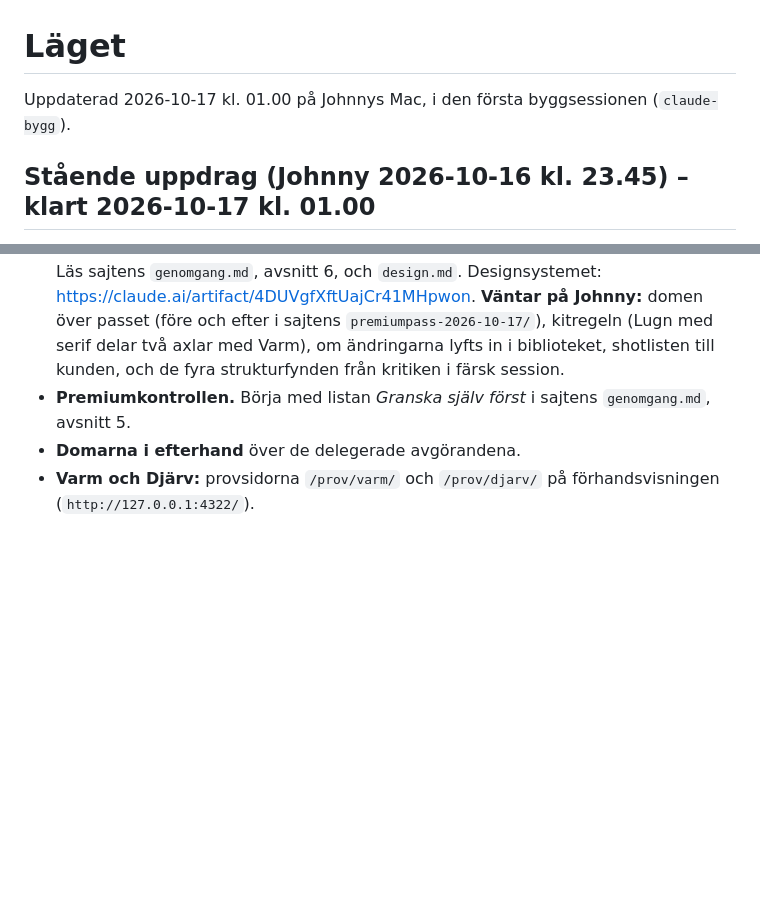
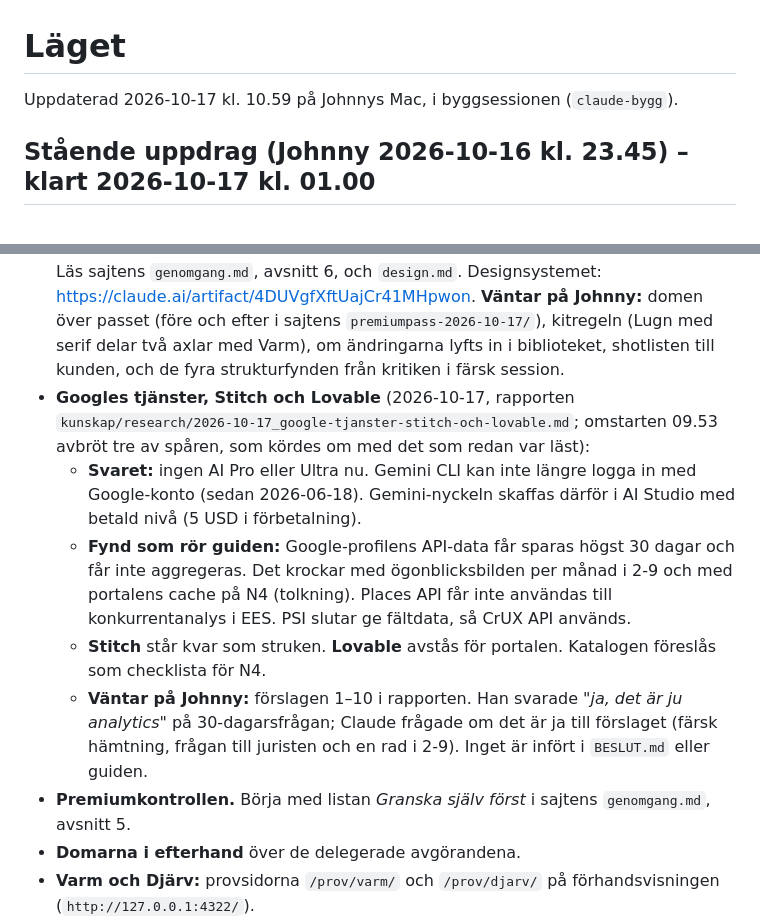
Before and after one commit to Jonkebronk/Nortropic-Builder, a Markdown page: LAGE.md, 2 parts joined by grey strips. Rendered like a GitHub page; blank space fills up the shorter version.

```diff
--- a/LAGE.md
+++ b/LAGE.md
@@ -1,6 +1,6 @@
 # Läget
 
-Uppdaterad 2026-10-17 kl. 01.00 på Johnnys Mac, i den första byggsessionen (`claude-bygg`).
+Uppdaterad 2026-10-17 kl. 10.59 på Johnnys Mac, i byggsessionen (`claude-bygg`).
 
 ## Stående uppdrag (Johnny 2026-10-16 kl. 23.45) – klart 2026-10-17 kl. 01.00
 
@@ -28,6 +28,11 @@ Ordagrant i `BESLUT.md`, *Stående uppdrag fram till nästa övningssajt*. Punkt
 
 **Väntar på Johnny:**
 - **Premiumpasset är genomfört** (2026-10-17, 08.13–08.40, Johnny: *"Riktningen är godkänd. Kör allt …"*, `BESLUT.md`): åtta dimensioner i sajtens kopior, biblioteket orört. Kontrollskriptet efteråt: bara 5b stoppar, axe 0, tillgänglighet 100 på 22 mätningar. Läs sajtens `genomgang.md`, avsnitt 6, och `design.md`. Designsystemet: https://claude.ai/artifact/4DUVgfXftUajCr41MHpwon. **Väntar på Johnny:** domen över passet (före och efter i sajtens `premiumpass-2026-10-17/`), kitregeln (Lugn med serif delar två axlar med Varm), om ändringarna lyfts in i biblioteket, shotlisten till kunden, och de fyra strukturfynden från kritiken i färsk session.
+- **Googles tjänster, Stitch och Lovable** (2026-10-17, rapporten `kunskap/research/2026-10-17_google-tjanster-stitch-och-lovable.md`; omstarten 09.53 avbröt tre av spåren, som kördes om med det som redan var läst):
+  - **Svaret:** ingen AI Pro eller Ultra nu. Gemini CLI kan inte längre logga in med Google-konto (sedan 2026-06-18). Gemini-nyckeln skaffas därför i AI Studio med betald nivå (5 USD i förbetalning).
+  - **Fynd som rör guiden:** Google-profilens API-data får sparas högst 30 dagar och får inte aggregeras. Det krockar med ögonblicksbilden per månad i 2-9 och med portalens cache på N4 (tolkning). Places API får inte användas till konkurrentanalys i EES. PSI slutar ge fältdata, så CrUX API används.
+  - **Stitch** står kvar som struken. **Lovable** avstås för portalen. Katalogen föreslås som checklista för N4.
+  - **Väntar på Johnny:** förslagen 1–10 i rapporten. Han svarade *"ja, det är ju analytics"* på 30-dagarsfrågan; Claude frågade om det är ja till förslaget (färsk hämtning, frågan till juristen och en rad i 2-9). Inget är infört i `BESLUT.md` eller guiden.
 - **Premiumkontrollen.** Börja med listan *Granska själv först* i sajtens `genomgang.md`, avsnitt 5.
 - **Domarna i efterhand** över de delegerade avgörandena.
 - **Varm och Djärv:** provsidorna `/prov/varm/` och `/prov/djarv/` på förhandsvisningen (`http://127.0.0.1:4322/`).
```
Also changed, not shown: kunskap/research/2026-10-17_google-tjanster-stitch-och-lovable.md (added, +157 -0 lines).
